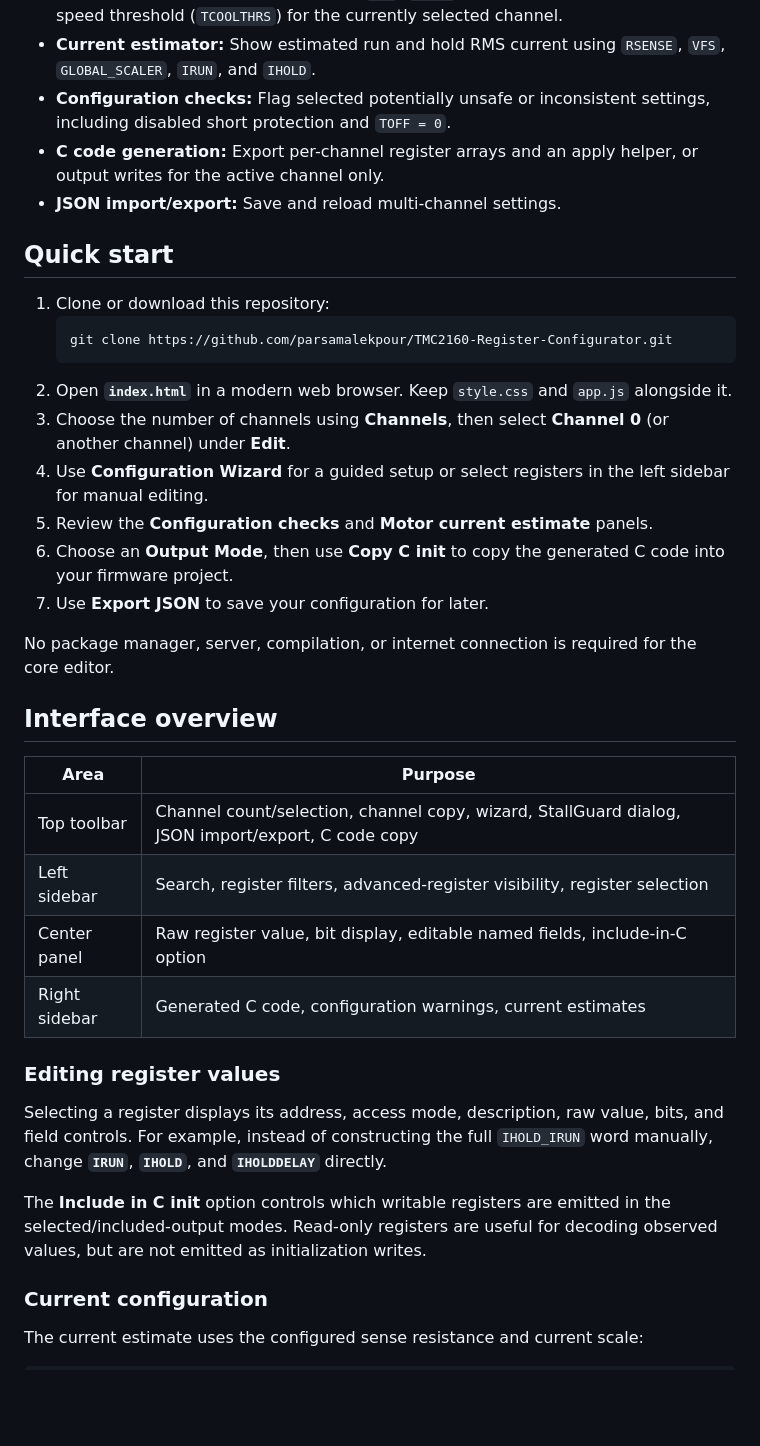
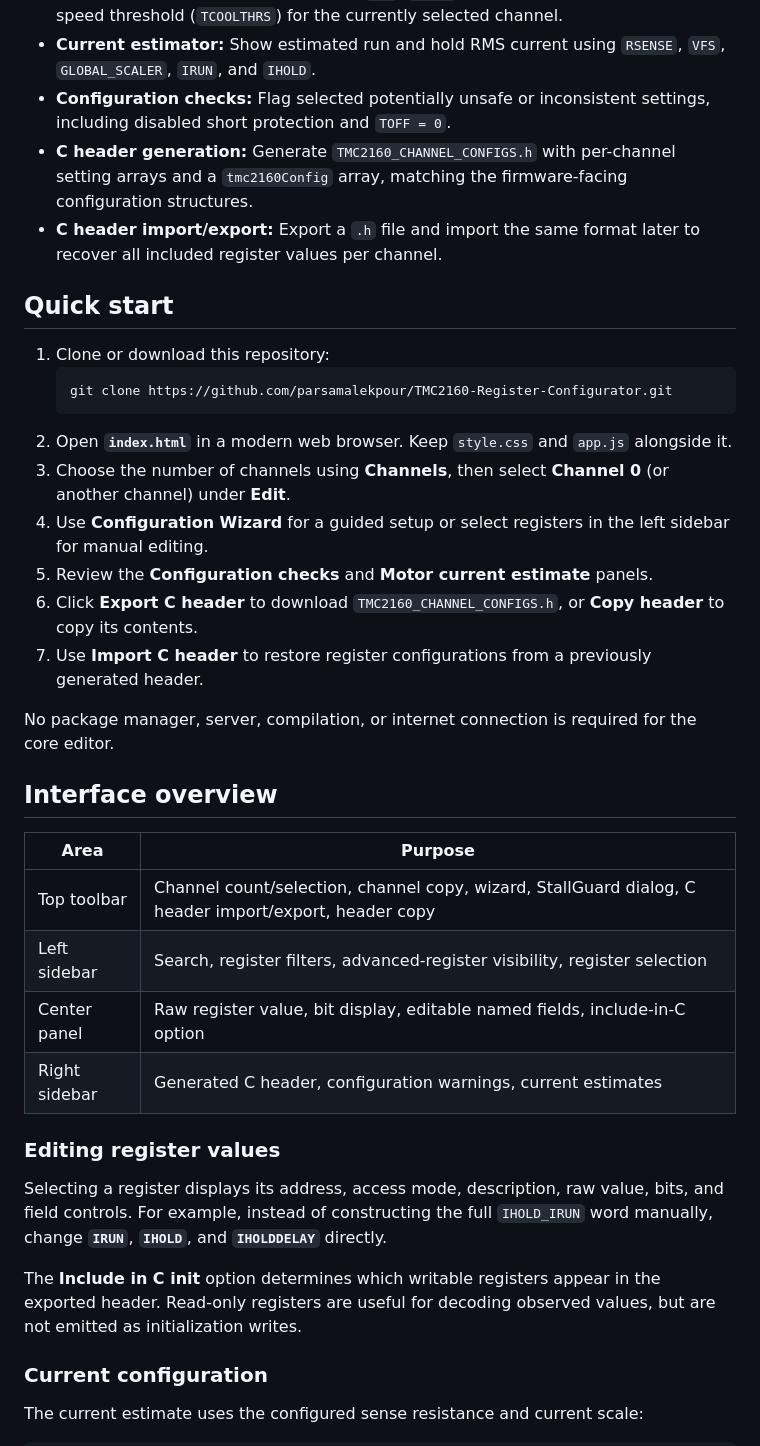
Before and after one commit to parsamalekpour/TMC2160-Register-Configurator, a Markdown page: README.md, the part around one of its changes. GitHub-like rendering; blank space fills up the shorter version.

```diff
--- a/README.md
+++ b/README.md
@@ -16,8 +16,8 @@ Built with **plain HTML, CSS, and JavaScript**—no build step, backend, framewo
 - **StallGuard Setup dialog:** Configure `SGT`, `SFILT`, DIAG output selection, and the speed threshold (`TCOOLTHRS`) for the currently selected channel.
 - **Current estimator:** Show estimated run and hold RMS current using `RSENSE`, `VFS`, `GLOBAL_SCALER`, `IRUN`, and `IHOLD`.
 - **Configuration checks:** Flag selected potentially unsafe or inconsistent settings, including disabled short protection and `TOFF = 0`.
-- **C code generation:** Export per-channel register arrays and an apply helper, or output writes for the active channel only.
-- **JSON import/export:** Save and reload multi-channel settings.
+- **C header generation:** Generate `TMC2160_CHANNEL_CONFIGS.h` with per-channel setting arrays and a `tmc2160Config` array, matching the firmware-facing configuration structures.
+- **C header import/export:** Export a `.h` file and import the same format later to recover all included register values per channel.
 
 ## Quick start
 
@@ -29,8 +29,8 @@ Built with **plain HTML, CSS, and JavaScript**—no build step, backend, framewo
 3. Choose the number of channels using **Channels**, then select **Channel 0** (or another channel) under **Edit**.
 4. Use **Configuration Wizard** for a guided setup or select registers in the left sidebar for manual editing.
 5. Review the **Configuration checks** and **Motor current estimate** panels.
-6. Choose an **Output Mode**, then use **Copy C init** to copy the generated C code into your firmware project.
-7. Use **Export JSON** to save your configuration for later.
+6. Click **Export C header** to download `TMC2160_CHANNEL_CONFIGS.h`, or **Copy header** to copy its contents.
+7. Use **Import C header** to restore register configurations from a previously generated header.
 
 No package manager, server, compilation, or internet connection is required for the core editor.
 
@@ -38,16 +38,16 @@ No package manager, server, compilation, or internet connection is required for
 
 | Area | Purpose |
 | --- | --- |
-| Top toolbar | Channel count/selection, channel copy, wizard, StallGuard dialog, JSON import/export, C code copy |
+| Top toolbar | Channel count/selection, channel copy, wizard, StallGuard dialog, C header import/export, header copy |
 | Left sidebar | Search, register filters, advanced-register visibility, register selection |
 | Center panel | Raw register value, bit display, editable named fields, include-in-C option |
-| Right sidebar | Generated C code, configuration warnings, current estimates |
+| Right sidebar | Generated C header, configuration warnings, current estimates |
 
 ### Editing register values
 
 Selecting a register displays its address, access mode, description, raw value, bits, and field controls. For example, instead of constructing the full `IHOLD_IRUN` word manually, change **`IRUN`**, **`IHOLD`**, and **`IHOLDDELAY`** directly.
 
-The **Include in C init** option controls which writable registers are emitted in the selected/included-output modes. Read-only registers are useful for decoding observed values, but are not emitted as initialization writes.
+The **Include in C init** option determines which writable registers appear in the exported header. Read-only registers are useful for decoding observed values, but are not emitted as initialization writes.
 
 ### Current configuration
 
```
Also changed, not shown: other parts of README.md (+31 -6 lines).
